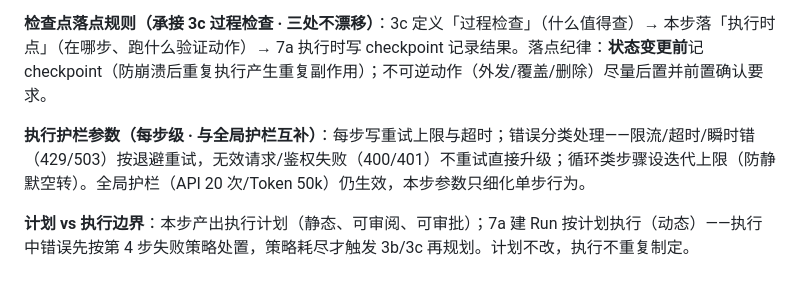
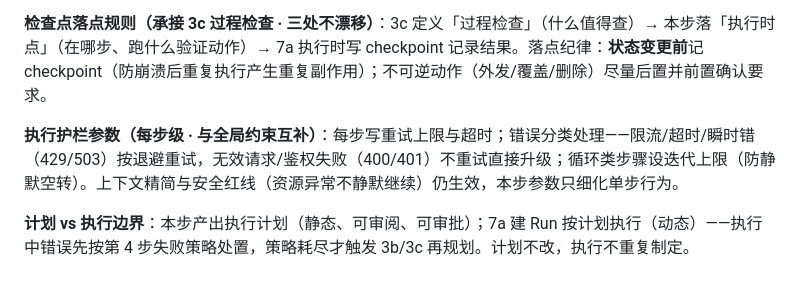
Before and after one commit to 18875216268/leyao_skill, a Markdown page: references/chain-3-6.md, the part around the change. Drawn GitHub-style.

Commit message:
v12.3.7: 移除纸面数字护栏+清理 context_pack 孤儿

```diff
--- a/references/chain-3-6.md
+++ b/references/chain-3-6.md
@@ -88,6 +88,6 @@ fallback 属第 5 步资源级替代（这个工具不行换哪个），本步
 
 **检查点落点规则（承接 3c 过程检查 · 三处不漂移）**：3c 定义「过程检查」（什么值得查）→ 本步落「执行时点」（在哪步、跑什么验证动作）→ 7a 执行时写 checkpoint 记录结果。落点纪律：**状态变更前**记 checkpoint（防崩溃后重复执行产生重复副作用）；不可逆动作（外发/覆盖/删除）尽量后置并前置确认要求。
 
-**执行护栏参数（每步级 · 与全局护栏互补）**：每步写重试上限与超时；错误分类处理——限流/超时/瞬时错（429/503）按退避重试，无效请求/鉴权失败（400/401）不重试直接升级；循环类步骤设迭代上限（防静默空转）。全局护栏（API 20 次/Token 50k）仍生效，本步参数只细化单步行为。
+**执行护栏参数（每步级 · 与全局约束互补）**：每步写重试上限与超时；错误分类处理——限流/超时/瞬时错（429/503）按退避重试，无效请求/鉴权失败（400/401）不重试直接升级；循环类步骤设迭代上限（防静默空转）。上下文精简与安全红线（资源异常不静默继续）仍生效，本步参数只细化单步行为。
 
 **计划 vs 执行边界**：本步产出执行计划（静态、可审阅、可审批）；7a 建 Run 按计划执行（动态）——执行中错误先按第 4 步失败策略处置，策略耗尽才触发 3b/3c 再规划。计划不改，执行不重复制定。
```
